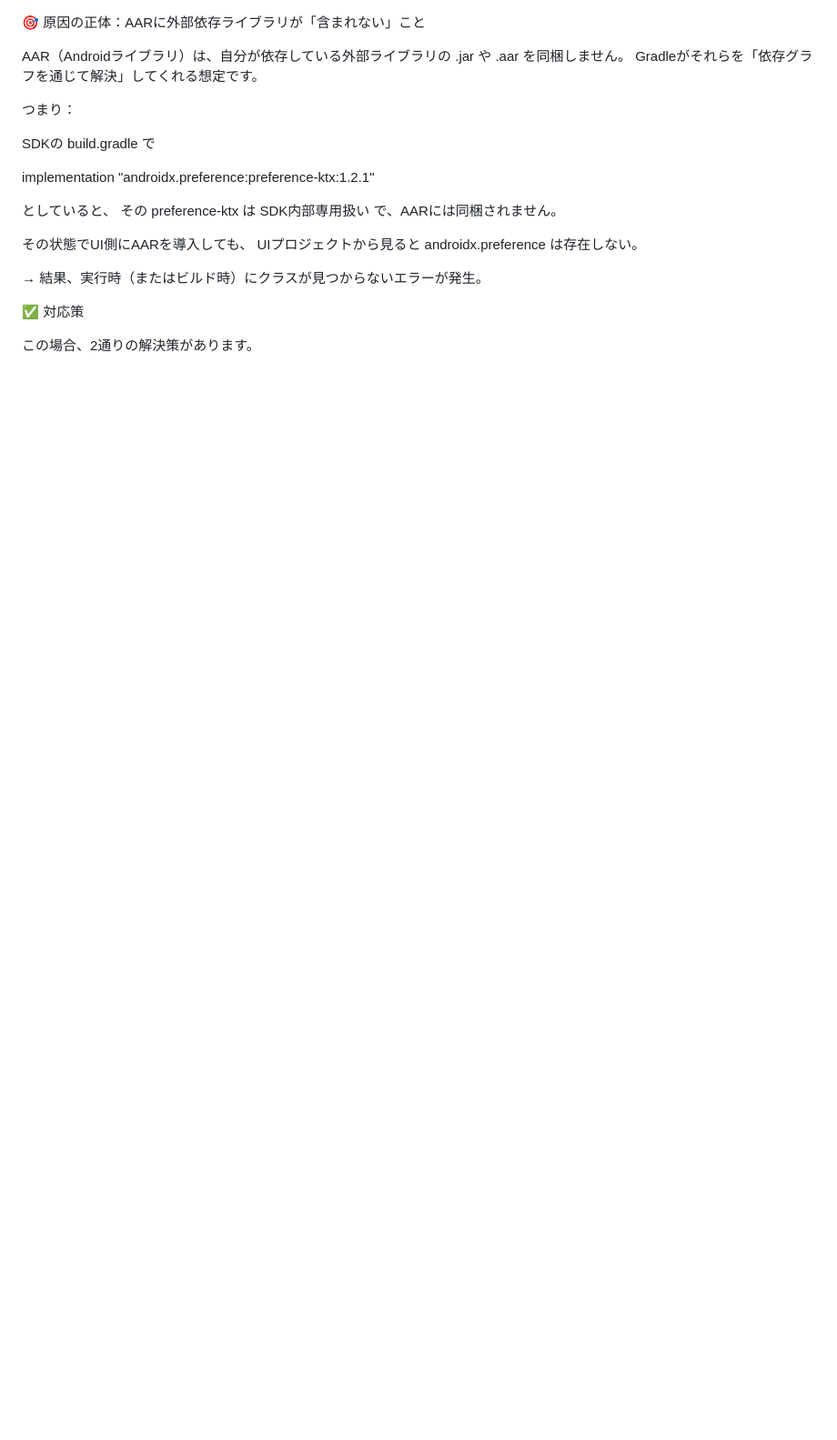
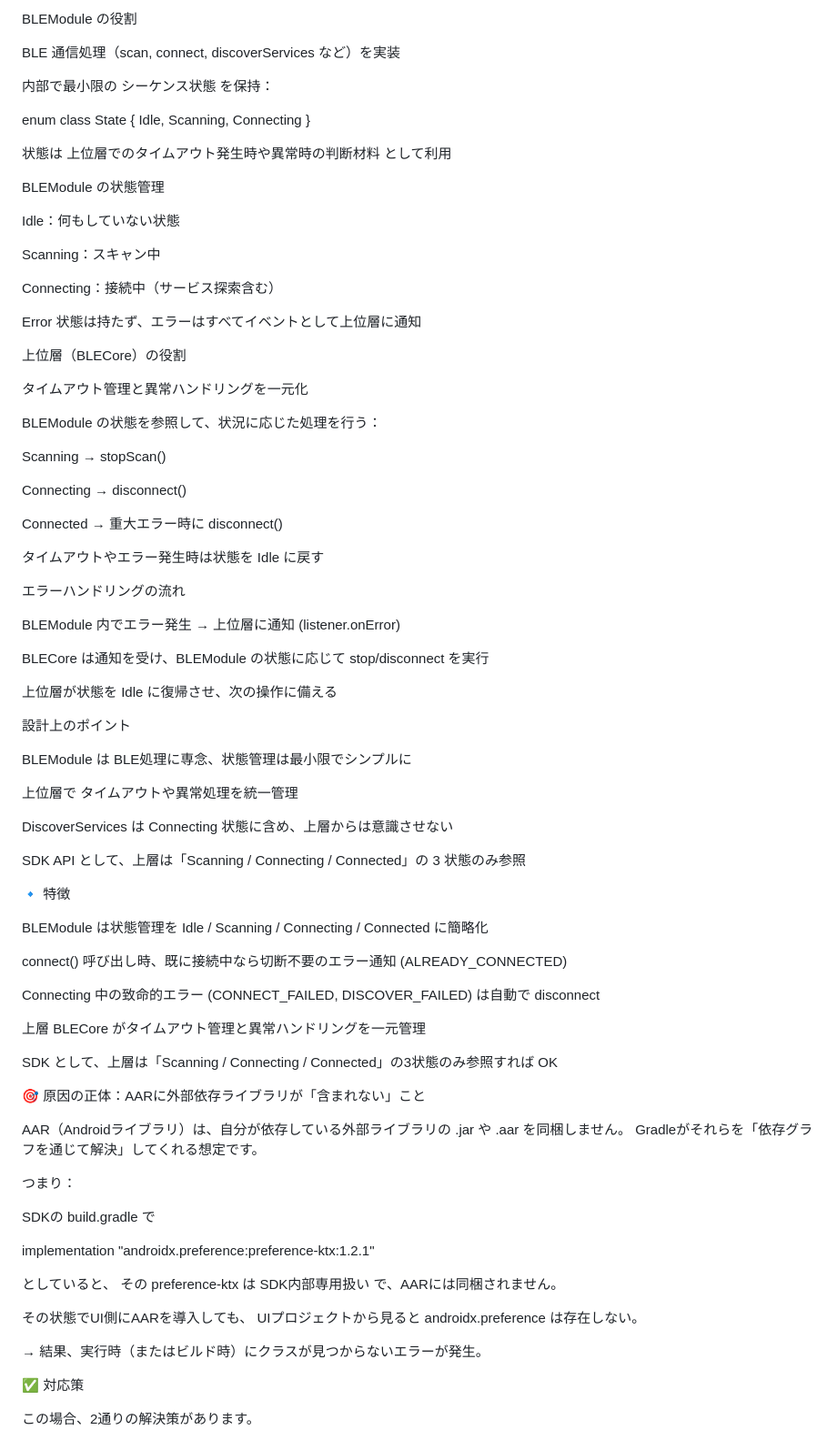
Before and after one commit to miyakash/my-first-app, a Markdown page: README.md, the part around the change. Shown: that part at 91% size. GitHub-like rendering; blank space fills up the shorter version.

```diff
--- a/README.md
+++ b/README.md
@@ -1,3 +1,81 @@
+BLEModule の役割
+
+BLE 通信処理（scan, connect, discoverServices など）を実装
+
+内部で最小限の シーケンス状態 を保持：
+
+enum class State {
+    Idle,
+    Scanning,
+    Connecting
+}
+
+
+状態は 上位層でのタイムアウト発生時や異常時の判断材料 として利用
+
+BLEModule の状態管理
+
+Idle：何もしていない状態
+
+Scanning：スキャン中
+
+Connecting：接続中（サービス探索含む）
+
+Error 状態は持たず、エラーはすべてイベントとして上位層に通知
+
+上位層（BLECore）の役割
+
+タイムアウト管理と異常ハンドリングを一元化
+
+BLEModule の状態を参照して、状況に応じた処理を行う：
+
+Scanning → stopScan()
+
+Connecting → disconnect()
+
+Connected → 重大エラー時に disconnect()
+
+タイムアウトやエラー発生時は状態を Idle に戻す
+
+エラーハンドリングの流れ
+
+BLEModule 内でエラー発生 → 上位層に通知 (listener.onError)
+
+BLECore は通知を受け、BLEModule の状態に応じて stop/disconnect を実行
+
+上位層が状態を Idle に復帰させ、次の操作に備える
+
+設計上のポイント
+
+BLEModule は BLE処理に専念、状態管理は最小限でシンプルに
+
+上位層で タイムアウトや異常処理を統一管理
+
+DiscoverServices は Connecting 状態に含め、上層からは意識させない
+
+SDK API として、上層は「Scanning / Connecting / Connected」の 3 状態のみ参照
+
+
+
+🔹 特徴
+
+BLEModule は状態管理を Idle / Scanning / Connecting / Connected に簡略化
+
+connect() 呼び出し時、既に接続中なら切断不要のエラー通知 (ALREADY_CONNECTED)
+
+Connecting 中の致命的エラー (CONNECT_FAILED, DISCOVER_FAILED) は自動で disconnect
+
+上層 BLECore がタイムアウト管理と異常ハンドリングを一元管理
+
+SDK として、上層は「Scanning / Connecting / Connected」の3状態のみ参照すれば OK
+
+
+
+
+
+
+
+
 🎯 原因の正体：AARに外部依存ライブラリが「含まれない」こと
 
 AAR（Androidライブラリ）は、自分が依存している外部ライブラリの .jar や .aar を同梱しません。
```
